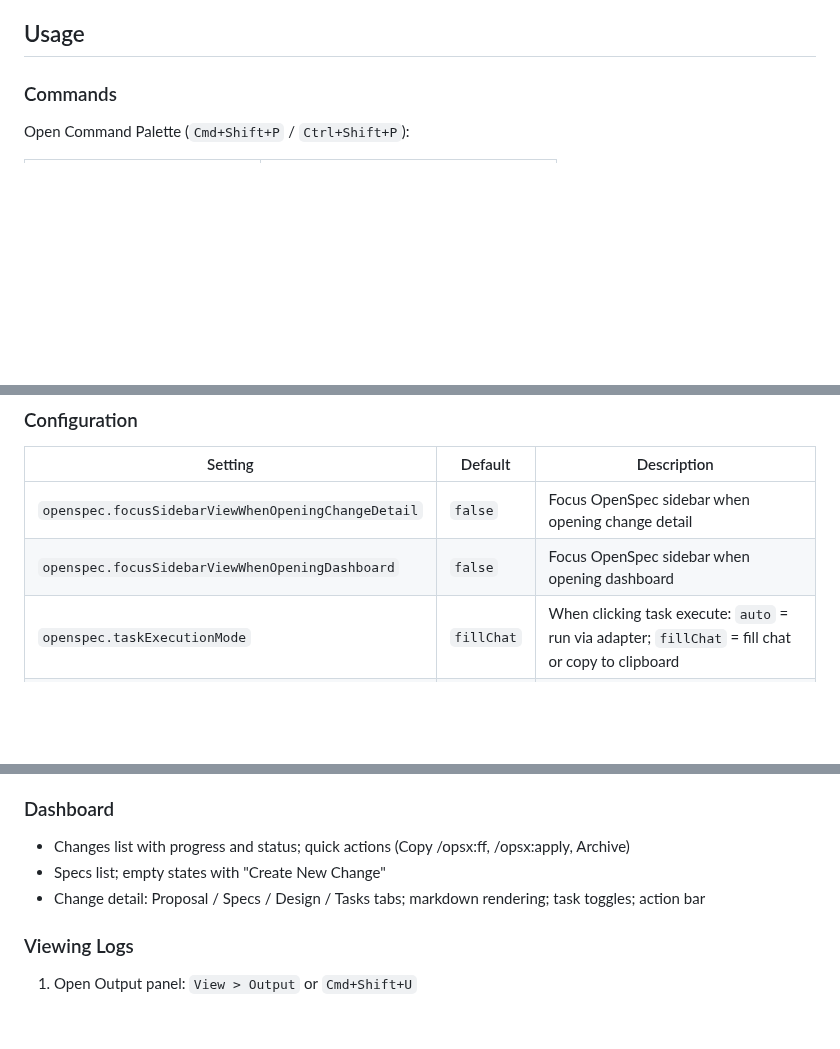
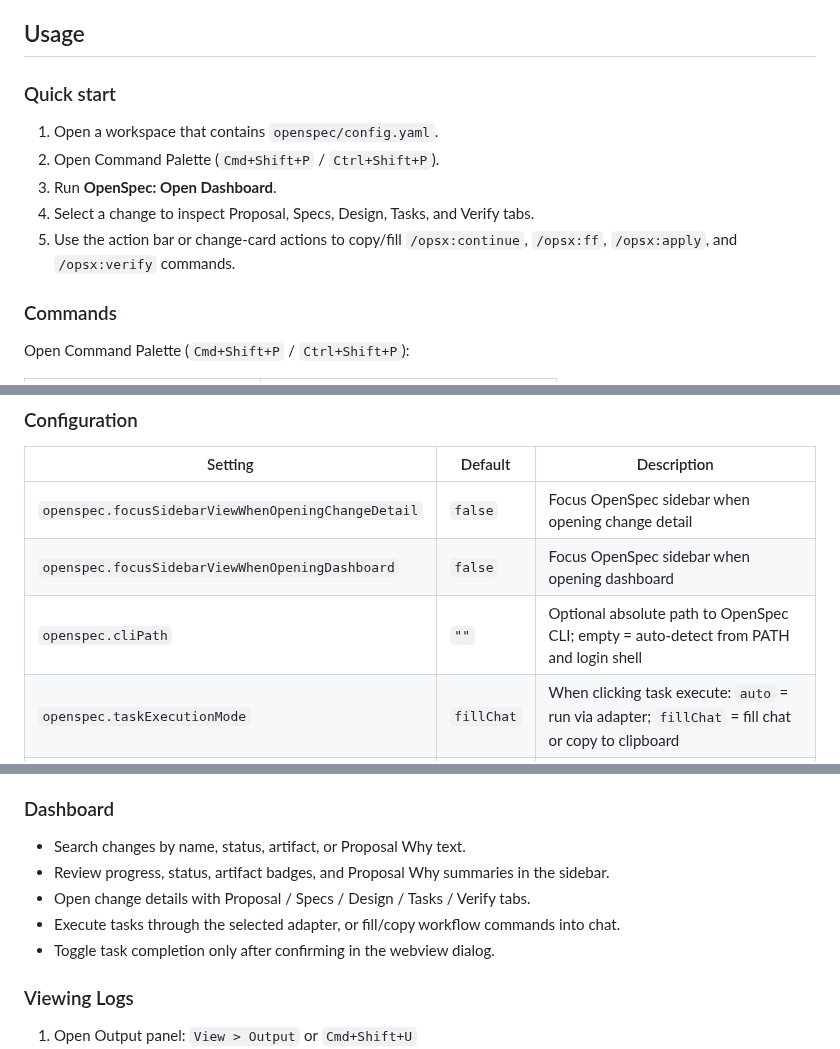
Before and after one commit to RandyZ/openspec-ext, a Markdown page: README.md, 3 parts joined by grey strips. Drawn GitHub-style; blank space fills up the shorter version.

```diff
--- a/README.md
+++ b/README.md
@@ -22,5 +38,13 @@ A VSCode/Cursor extension that provides a visual dashboard for [OpenSpec](https:
 
 ## Usage
+
+### Quick start
+
+1. Open a workspace that contains `openspec/config.yaml`.
+2. Open Command Palette (`Cmd+Shift+P` / `Ctrl+Shift+P`).
+3. Run **OpenSpec: Open Dashboard**.
+4. Select a change to inspect Proposal, Specs, Design, Tasks, and Verify tabs.
+5. Use the action bar or change-card actions to copy/fill `/opsx:continue`, `/opsx:ff`, `/opsx:apply`, and `/opsx:verify` commands.
 
 ### Commands
 
@@ -44,6 +68,7 @@ Open Command Palette (`Cmd+Shift+P` / `Ctrl+Shift+P`):
 |--------|---------|-------------|
 | `openspec.focusSidebarViewWhenOpeningChangeDetail` | `false` | Focus OpenSpec sidebar when opening change detail |
 | `openspec.focusSidebarViewWhenOpeningDashboard` | `false` | Focus OpenSpec sidebar when opening dashboard |
+| `openspec.cliPath` | `""` | Optional absolute path to OpenSpec CLI; empty = auto-detect from PATH and login shell |
 | `openspec.taskExecutionMode` | `fillChat` | When clicking task execute: `auto` = run via adapter; `fillChat` = fill chat or copy to clipboard |
 | `openspec.preferredAgentAdapter` | `""` | Preferred agent executor adapter id (e.g. `cursor`, `clipboard`). Empty = use first available |
 | `openspec.taskDependencyPolicy` | `block` | When preceding tasks are incomplete: `block` = prevent execution; `warn` = show warning and allow proceed |
@@ -58,9 +83,11 @@ Open Command Palette (`Cmd+Shift+P` / `Ctrl+Shift+P`):
 
 ### Dashboard
 
-- Changes list with progress and status; quick actions (Copy /opsx:ff, /opsx:apply, Archive)
-- Specs list; empty states with "Create New Change"
-- Change detail: Proposal / Specs / Design / Tasks tabs; markdown rendering; task toggles; action bar
+- Search changes by name, status, artifact, or Proposal Why text.
+- Review progress, status, artifact badges, and Proposal Why summaries in the sidebar.
+- Open change details with Proposal / Specs / Design / Tasks / Verify tabs.
+- Execute tasks through the selected adapter, or fill/copy workflow commands into chat.
+- Toggle task completion only after confirming in the webview dialog.
 
 ### Viewing Logs
 
```
Also changed, not shown: other parts of README.md (+21 -5 lines), docs/images/openspec-change-detail.png (added), docs/images/openspec-dashboard.png (added), 1 other file.
